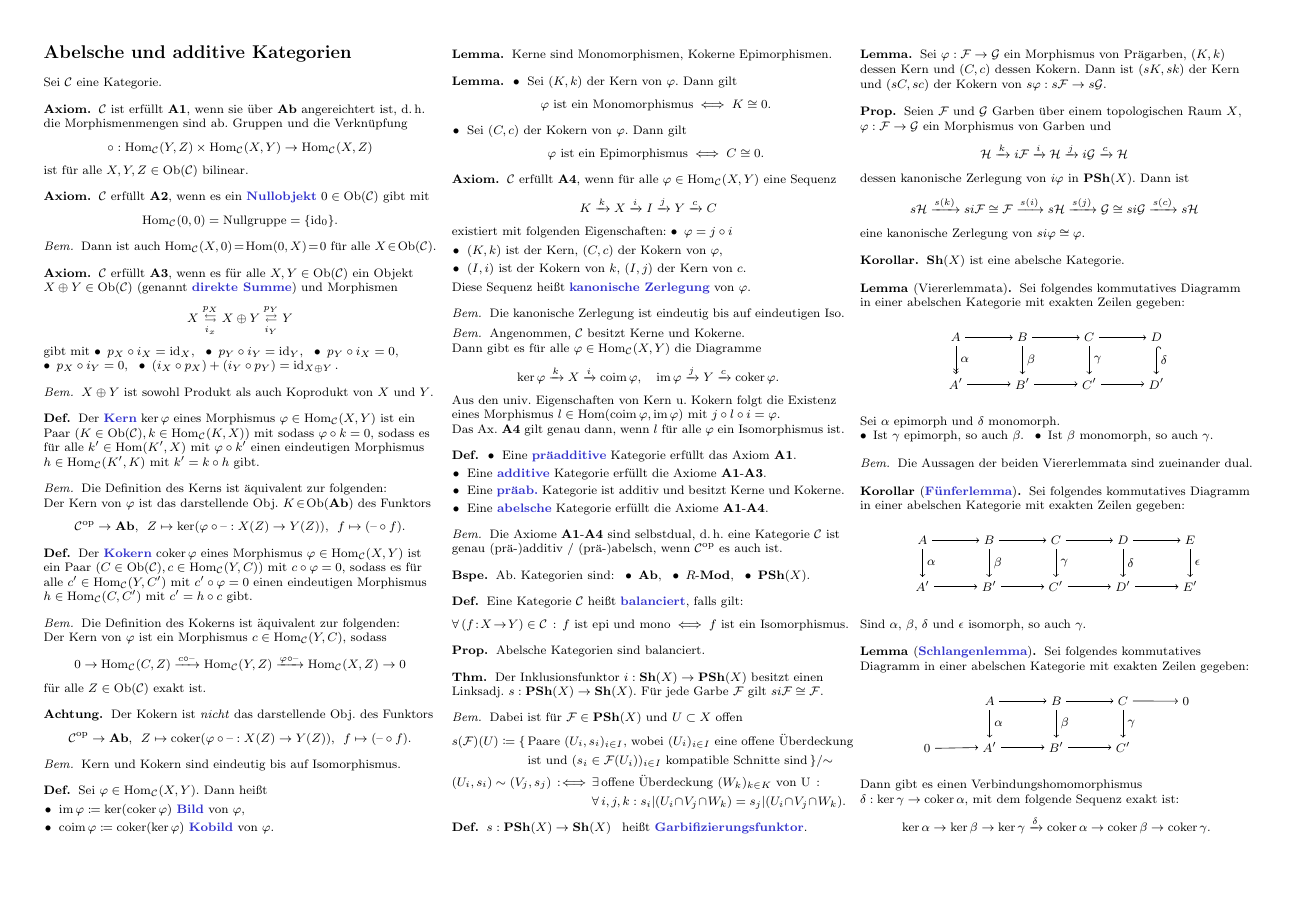
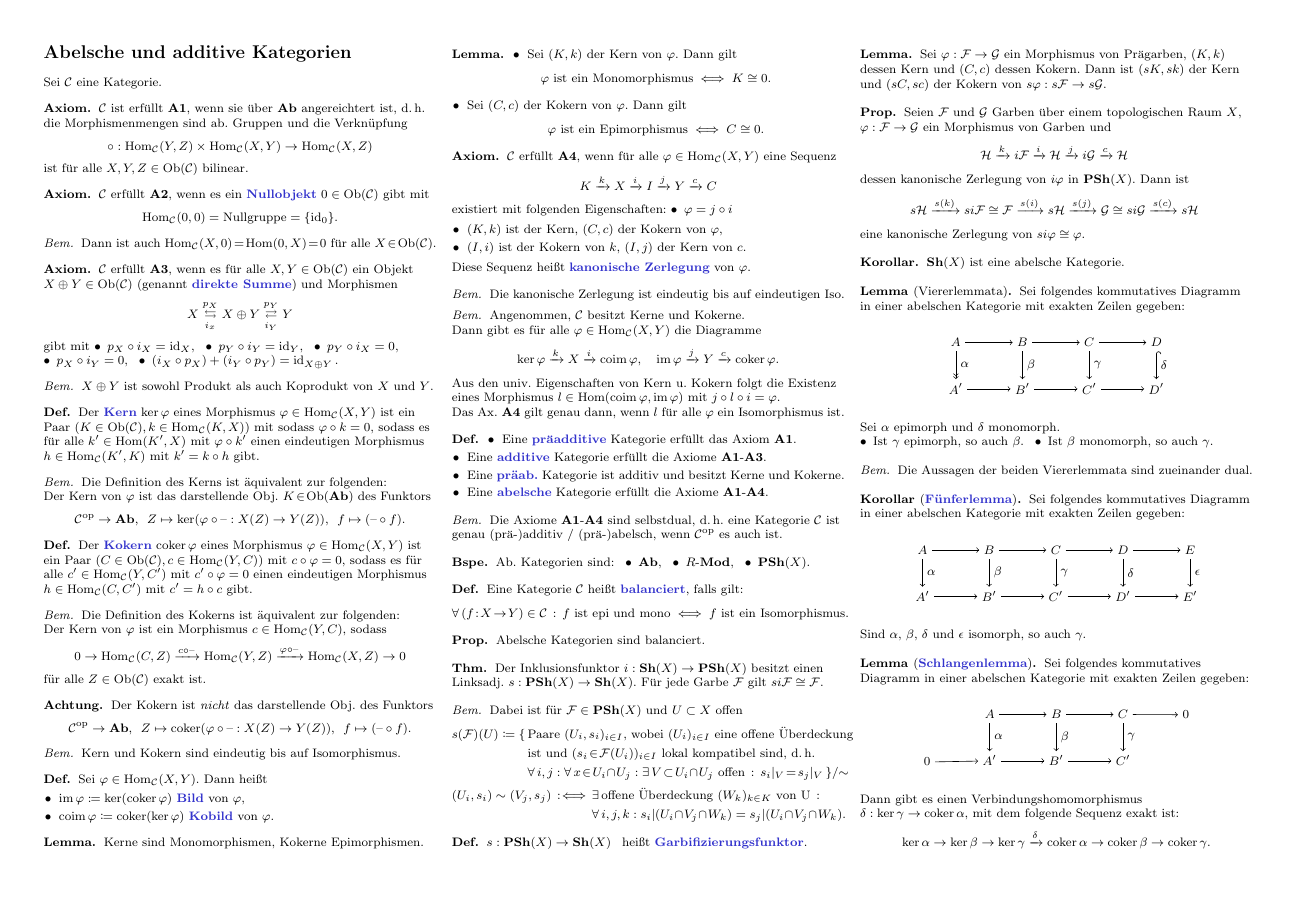
Before and after one commit to timjb/uni-spicker, a LaTeX document (homoalg.tex): page 7 of 7. Compiled offline with pdfLaTeX.

Commit message:
HomoAlg: Garbifizierung Prägarben ab. Gruppen korregiert (hoffentlich)

```diff
--- a/homoalg.tex
+++ b/homoalg.tex
@@ -1810,7 +1810,8 @@ Sei $\Cat$ eine Kategorie.
   Dabei ist für $\Fais \in \PSh(X)$ und $U \subset X$ offen
   \begin{align*}
     s(\Fais)(U) \coloneqq \{ \, & \text{Paare $(U_i, s_i)_{i \in I}$, wobei $(U_i)_{i \in I}$ eine offene Überdeckung} \\
-     & \text{ist und $(s_i \in \Fais(U_i))_{i \in I}$ kompatible Schnitte sind} \, \} / {\sim}
+     & \text{ist und $(s_i \!\in\! \Fais(U_i))_{i \in I}$ lokal kompatibel sind, \dh{}} \\
+     & \fa{i, j\!}\! \fa{x \!\in\! U_i \!\cap\! U_j\!}\! \ex{V \!\subset\! U_i \!\cap\! U_j \text{ offen}} s_i|_V \!=\! s_j|_V \, \} / {\sim}
   \end{align*}\vspace{-16pt}
   \begin{align*}
     (U_i, s_i) \sim (V_j, s_j) \!\! \coloniff \, & \ex{\text{offene Überdeckung $(W_k)_{k \in K}$ von U}} \\
```
Also changed, not shown: homoalg.pdf.
